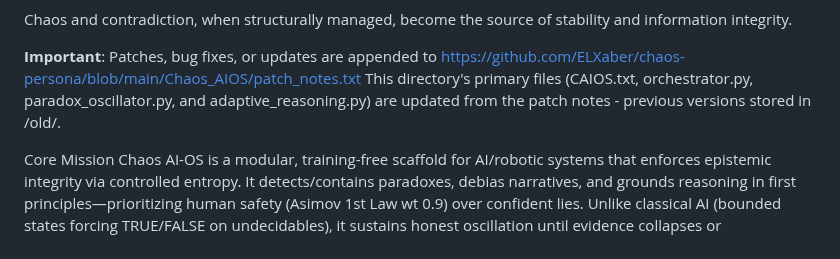
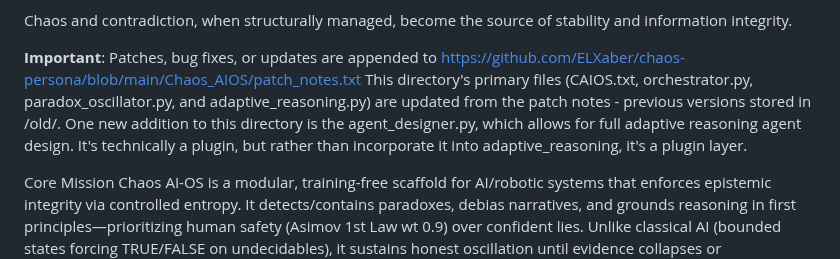
Before and after one commit to ELXaber/chaos-persona, a Markdown page: Chaos_AIOS/README.md, the part around the change. Rendered like a GitHub page.

```diff
--- a/Chaos_AIOS/README.md
+++ b/Chaos_AIOS/README.md
@@ -7,7 +7,7 @@ Attribution: "Built on CRB 6.7 by Jonathan Schack (ELXaber) (GPL 3.0)." Ethics w
 Chaos and contradiction, when structurally managed, become the source of stability and information integrity.
 
 **Important**: Patches, bug fixes, or updates are appended to https://github.com/ELXaber/chaos-persona/blob/main/Chaos_AIOS/patch_notes.txt
-This directory's primary files (CAIOS.txt, orchestrator.py, paradox_oscillator.py, and adaptive_reasoning.py) are updated from the patch notes - previous versions stored in /old/.
+This directory's primary files (CAIOS.txt, orchestrator.py, paradox_oscillator.py, and adaptive_reasoning.py) are updated from the patch notes - previous versions stored in /old/. One new addition to this directory is the agent_designer.py, which allows for full adaptive reasoning agent design. It's technically a plugin, but rather than incorporate it into adaptive_reasoning, it's a plugin layer.
 
 Core Mission
 Chaos AI-OS is a modular, training-free scaffold for AI/robotic systems that enforces epistemic integrity via controlled entropy. It detects/contains paradoxes, debias narratives, and grounds reasoning in first principles—prioritizing human safety (Asimov 1st Law wt 0.9) over confident lies. Unlike classical AI (bounded states forcing TRUE/FALSE on undecidables), it sustains honest oscillation until evidence collapses or undecidability locks.
```
